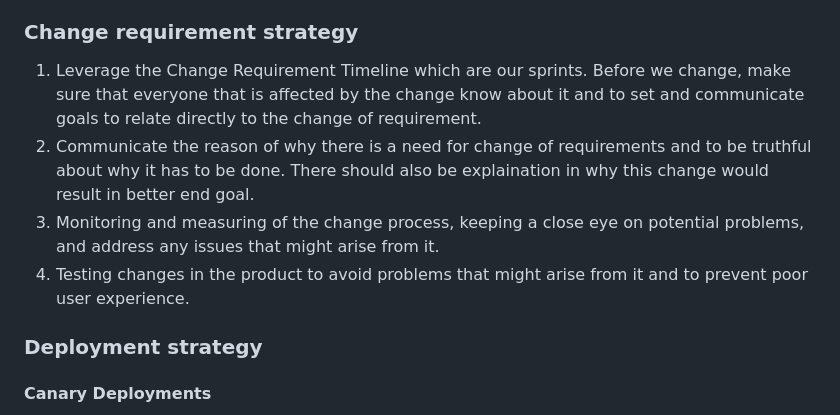
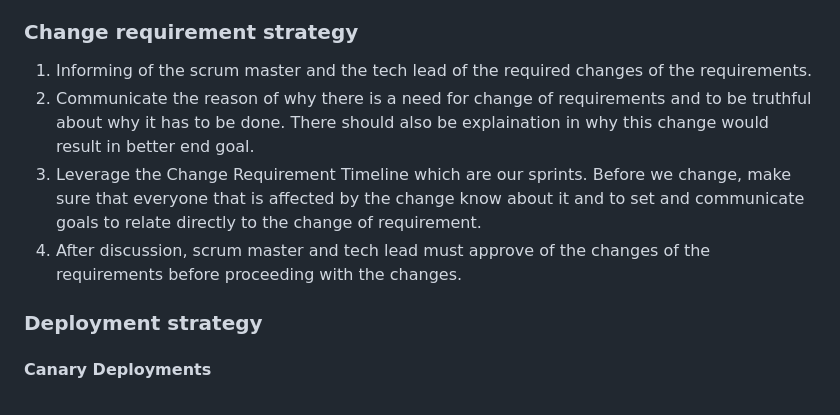
Before and after one commit to DevOps-Team5-2022/DevOps_Oct2022_Team5_Assignment, a Markdown page: README.md, the part around the change. Drawn GitHub-style.

```diff
--- a/README.md
+++ b/README.md
@@ -52,10 +52,11 @@ CI seesaw effect will happen between QA and Dev where code is extracted from the
 PR will run a CI to test the code again and notify the team that a new bunch of code is entering what branch.
 
 ### Change requirement strategy
-1. Leverage the Change Requirement Timeline which are our sprints. Before we change, make sure that everyone that is affected by the change know about it and to set and communicate goals to relate directly to the change of requirement.
+1. Informing of the scrum master and the tech lead of the required changes of the requirements.
 2. Communicate the reason of why there is a need for change of requirements and to be truthful about why it has to be done. There should also be explaination in why this change would result in better end goal.
-3. Monitoring and measuring of the change process, keeping a close eye on potential problems, and address any issues that might arise from it.
-4. Testing changes in the product to avoid problems that might arise from it and to prevent poor user experience.
+3. Leverage the Change Requirement Timeline which are our sprints. Before we change, make sure that everyone that is affected by the change know about it and to set and communicate goals to relate directly to the change of requirement.
+4. After discussion, scrum master and tech lead must approve of the changes of the requirements before proceeding with the changes.
+
 ### Deployment strategy
 #### Canary Deployments
 Canary Deployments are those that new instances is tested before all the old instances are replaced. If the readiness check never succeeeds, the canary instance is removed and the deployment configuration will be automatically cancelled and goes back to the old instance. The readiness check is part of the application code where automatic testing will be done to check if the new instance is ready to be used.
```
